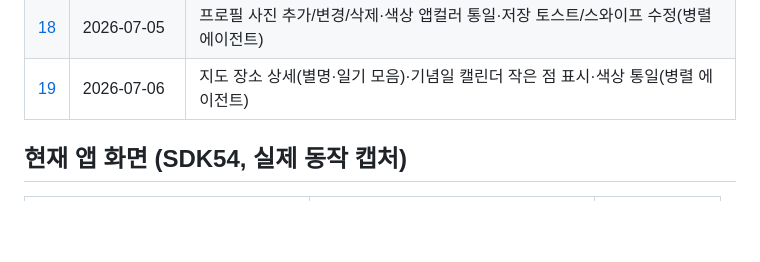
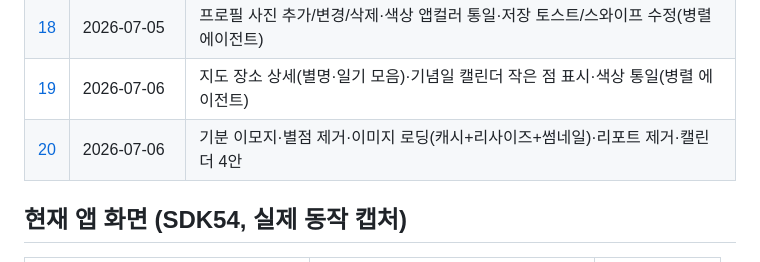
Before and after one commit to seunghw2/couple-diary, a Markdown page: docs/devlog/README.md, the part around the change. GitHub-like rendering; blank space fills up the shorter version.

Commit message:
Add devlog 20 — mood emoji, no-rating, image loading, report removal, cal 4안
Co-Authored-By: Claude Opus 4.8 <noreply@anthropic.com>

```diff
--- a/docs/devlog/README.md
+++ b/docs/devlog/README.md
@@ -23,6 +23,7 @@
 | [17](17-feedback-images-settings-revamp.md) | 2026-07-05 | 피드백 이미지 첨부(3장)·FAB 고정·저장 토스트·스와이프 닫기·홈 작성완료·설정 애플 스타일+내정보 그룹 |
 | [18](18-profile-photo-color-unify.md) | 2026-07-05 | 프로필 사진 추가/변경/삭제·색상 앱컬러 통일·저장 토스트/스와이프 수정(병렬 에이전트) |
 | [19](19-place-detail-calendar-marks.md) | 2026-07-06 | 지도 장소 상세(별명·일기 모음)·기념일 캘린더 작은 점 표시·색상 통일(병렬 에이전트) |
+| [20](20-mood-emoji-images-cleanup.md) | 2026-07-06 | 기분 이모지·별점 제거·이미지 로딩(캐시+리사이즈+썸네일)·리포트 제거·캘린더 4안 |
 
 ## 현재 앱 화면 (SDK54, 실제 동작 캡처)
 | 로그인 | 홈(캘린더) | 상세(상호공개) |
```
Also changed, not shown: docs/devlog/20-mood-emoji-images-cleanup.md (added, +51 -0 lines), docs/devlog/captures/20-entry-nostar-emoji.png (added), docs/devlog/captures/20-home-mark4.png (added).
